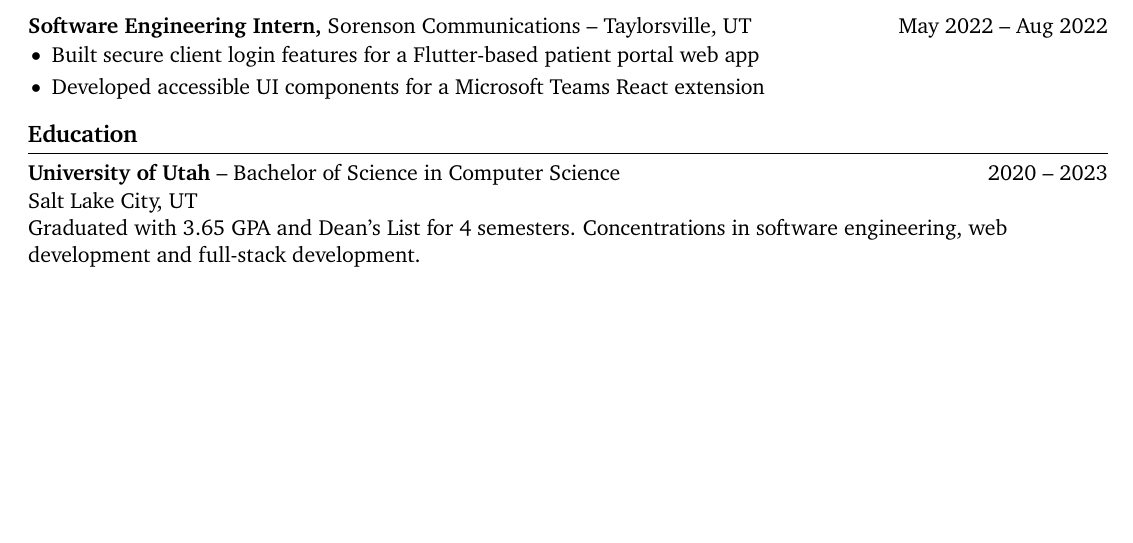
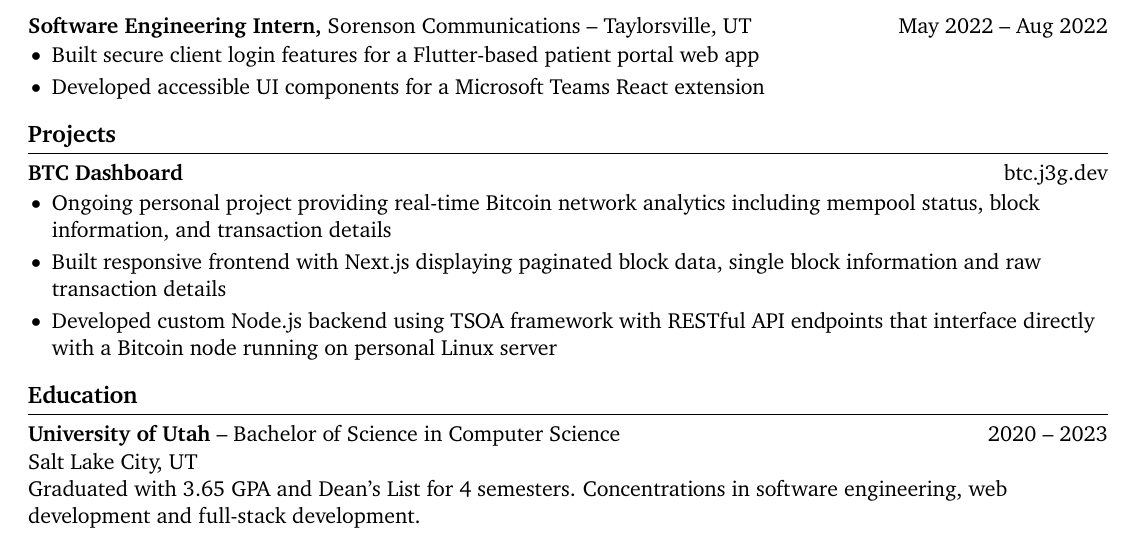
Before and after one commit to josematute/resume, a LaTeX CV (jeg_resume_2025.tex): part of the page, cut so that both start at the same text, the shorter picture padded with empty space. Compiled offline with pdfLaTeX.

Commit message:
add project

```diff
--- a/jeg_resume_2025.tex
+++ b/jeg_resume_2025.tex
@@ -81,6 +81,18 @@ right=0.5in]{geometry}              % specify right page margin
 
 \vspace{-18.5pt}
 
+% projects section
+\section*{Projects}
+\textbf{BTC Dashboard} \hfill \href{https://btc.j3g.dev/}{btc.j3g.dev} \\
+\vspace{-9pt}
+\begin{itemize}
+  \item Ongoing personal project providing real-time Bitcoin network analytics including mempool status, block information, and transaction details
+  \item Built responsive frontend with Next.js displaying paginated block data, single block information and raw transaction details
+  \item Developed custom Node.js backend using TSOA framework with RESTful API endpoints that interface directly with a Bitcoin node running on personal Linux server
+\end{itemize}
+
+\vspace{-18.5pt}
+
 % education section
 \section*{Education}
 \textbf{University of Utah} -- Bachelor of Science in Computer Science \hfill 2020 -- 2023 \\
```
